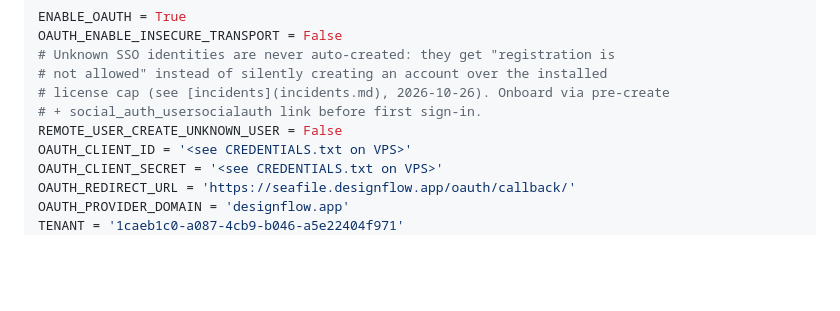
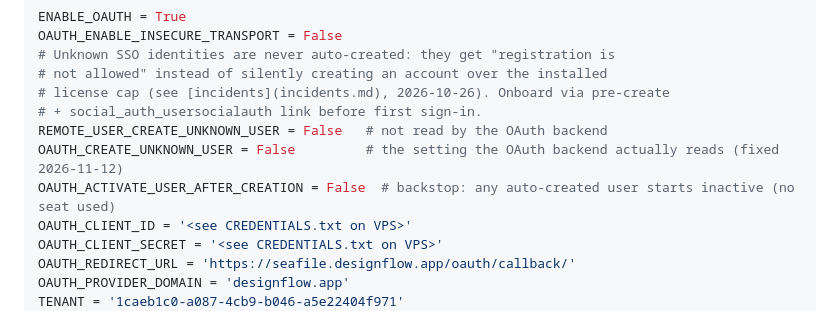
Before and after one commit to u2giants/seafile, a Markdown page: docs/configuration.md, the part around the change. Rendered like a GitHub page; blank space fills up the shorter version.

Commit message:
docs: record correct OAuth no-auto-create setting after 2026-11-12 seat outage (#26)
Co-authored-by: Albert Hazan <u2giants@users.noreply.github.com>
Co-authored-by: Claude Opus 5.5 <noreply@anthropic.com>

```diff
--- a/docs/configuration.md
+++ b/docs/configuration.md
@@ -166,7 +166,9 @@ OAUTH_ENABLE_INSECURE_TRANSPORT = False
 # not allowed" instead of silently creating an account over the installed
 # license cap (see [incidents](incidents.md), 2026-10-26). Onboard via pre-create
 # + social_auth_usersocialauth link before first sign-in.
-REMOTE_USER_CREATE_UNKNOWN_USER = False
+REMOTE_USER_CREATE_UNKNOWN_USER = False   # not read by the OAuth backend
+OAUTH_CREATE_UNKNOWN_USER = False         # the setting the OAuth backend actually reads (fixed 2026-11-12)
+OAUTH_ACTIVATE_USER_AFTER_CREATION = False  # backstop: any auto-created user starts inactive (no seat used)
 OAUTH_CLIENT_ID = '<see CREDENTIALS.txt on VPS>'
 OAUTH_CLIENT_SECRET = '<see CREDENTIALS.txt on VPS>'
 OAUTH_REDIRECT_URL = 'https://seafile.designflow.app/oauth/callback/'
```
Also changed, not shown: docs/incidents.md (+4 -0 lines).
